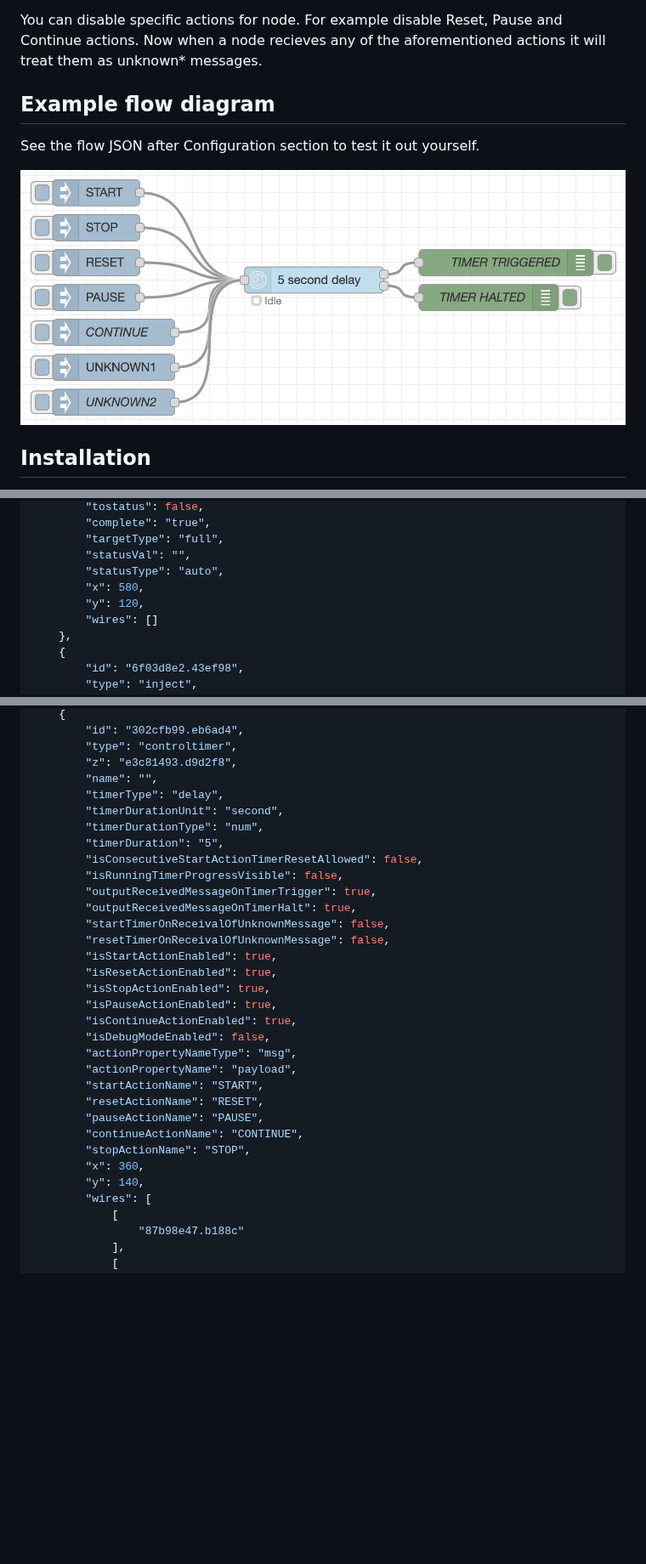
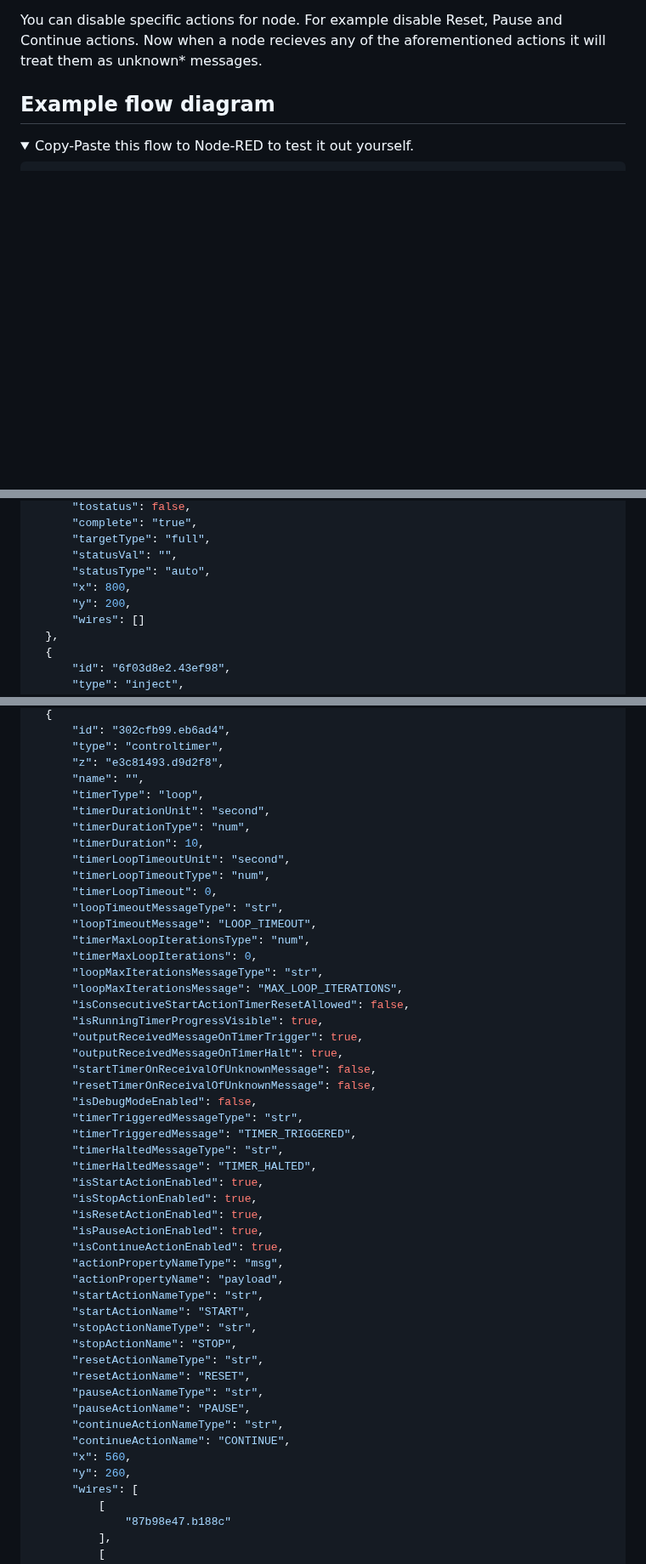
Before and after one commit to Writech/node-red-contrib-controltimer, a Markdown page: README.md, 3 parts joined by grey strips. Shown at 85% size. Drawn GitHub-style; pictures changed too: img/example-flow.png; folded sections open; blank space fills up the shorter version.

Commit message:
Bump version. Add new example flow photo. Update README.

```diff
--- a/README.md
+++ b/README.md
@@ -12,9 +26,8 @@ You can disable specific actions for node. For example disable Reset, Pause and
 
 
 ## Example flow diagram
-See the flow JSON after Configuration section to test it out yourself.
 
-![controltimer example flow](img/example-flow.png?raw=true)
 
-## Installation
+<details>
+  <summary>Copy-Paste this flow to Node-RED to test it out yourself.</summary>
 
@@ -110,8 +78,8 @@ Change directory to your node red installation:
         "targetType": "full",
         "statusVal": "",
         "statusType": "auto",
-        "x": 580,
-        "y": 120,
+        "x": 800,
+        "y": 200,
         "wires": []
     },
     {
@@ -261,31 +229,49 @@ Change directory to your node red installation:
         "type": "controltimer",
         "z": "e3c81493.d9d2f8",
         "name": "",
-        "timerType": "delay",
+        "timerType": "loop",
         "timerDurationUnit": "second",
         "timerDurationType": "num",
-        "timerDuration": "5",
+        "timerDuration": 10,
+        "timerLoopTimeoutUnit": "second",
+        "timerLoopTimeoutType": "num",
+        "timerLoopTimeout": 0,
+        "loopTimeoutMessageType": "str",
+        "loopTimeoutMessage": "LOOP_TIMEOUT",
+        "timerMaxLoopIterationsType": "num",
+        "timerMaxLoopIterations": 0,
+        "loopMaxIterationsMessageType": "str",
+        "loopMaxIterationsMessage": "MAX_LOOP_ITERATIONS",
         "isConsecutiveStartActionTimerResetAllowed": false,
-        "isRunningTimerProgressVisible": false,
+        "isRunningTimerProgressVisible": true,
         "outputReceivedMessageOnTimerTrigger": true,
         "outputReceivedMessageOnTimerHalt": true,
         "startTimerOnReceivalOfUnknownMessage": false,
         "resetTimerOnReceivalOfUnknownMessage": false,
+        "isDebugModeEnabled": false,
+        "timerTriggeredMessageType": "str",
+        "timerTriggeredMessage": "TIMER_TRIGGERED",
+        "timerHaltedMessageType": "str",
+        "timerHaltedMessage": "TIMER_HALTED",
         "isStartActionEnabled": true,
+        "isStopActionEnabled": true,
         "isResetActionEnabled": true,
-        "isStopActionEnabled": true,
         "isPauseActionEnabled": true,
         "isContinueActionEnabled": true,
-        "isDebugModeEnabled": false,
         "actionPropertyNameType": "msg",
         "actionPropertyName": "payload",
+        "startActionNameType": "str",
         "startActionName": "START",
+        "stopActionNameType": "str",
+        "stopActionName": "STOP",
+        "resetActionNameType": "str",
         "resetActionName": "RESET",
+        "pauseActionNameType": "str",
         "pauseActionName": "PAUSE",
+        "continueActionNameType": "str",
         "continueActionName": "CONTINUE",
-        "stopActionName": "STOP",
-        "x": 360,
-        "y": 140,
+        "x": 560,
+        "y": 260,
         "wires": [
             [
                 "87b98e47.b188c"
```
Also changed, not shown: other parts of README.md (+153 -51 lines), 1 other file.
